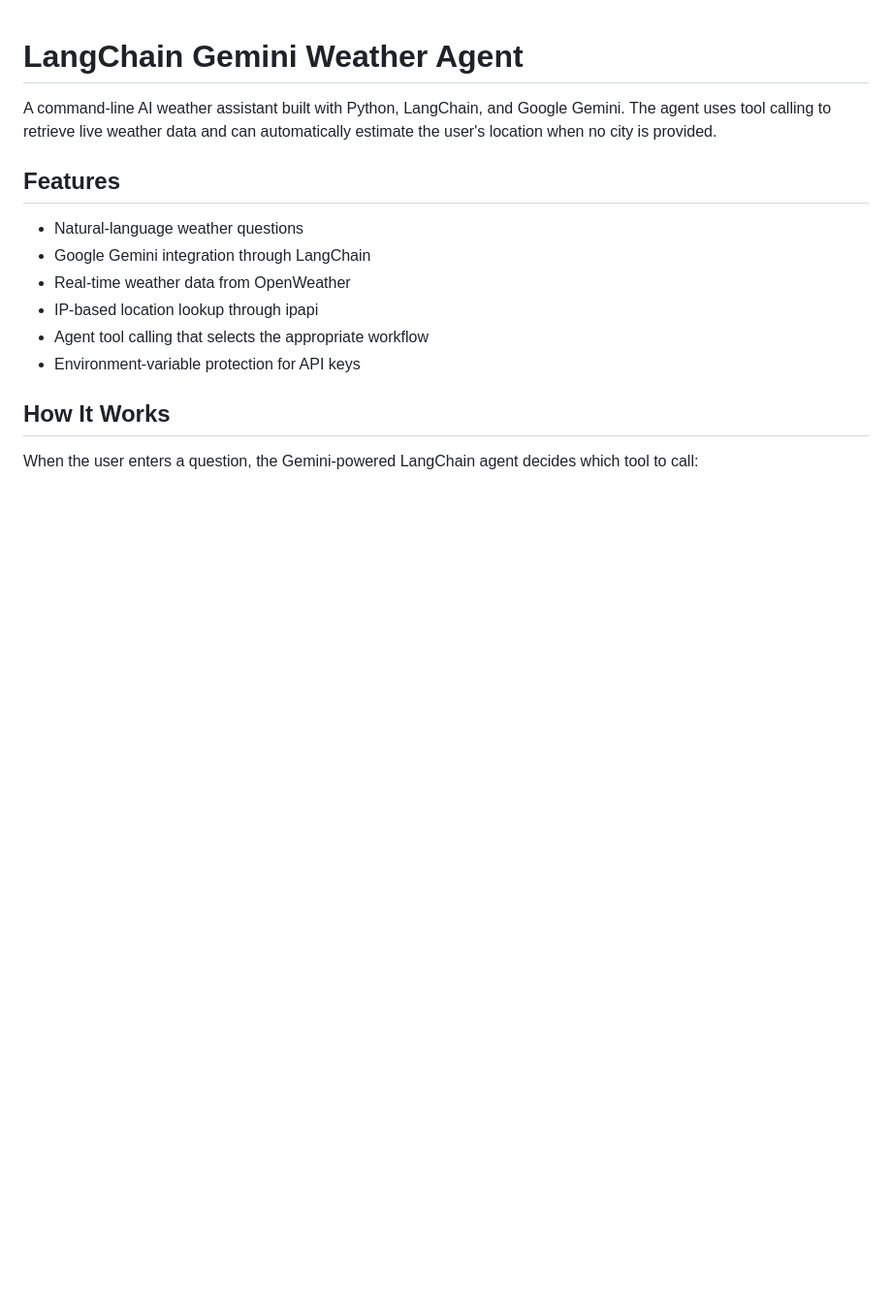
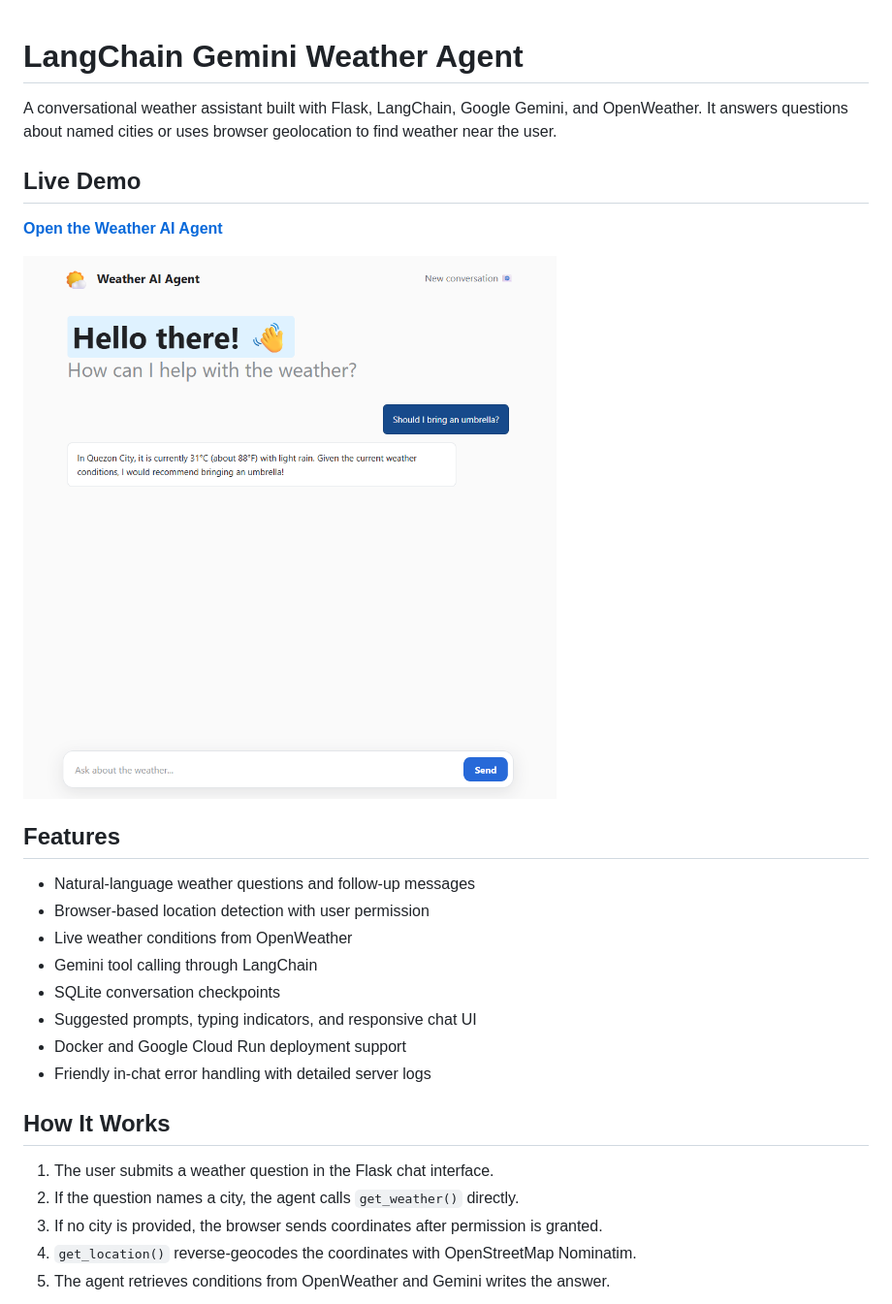
Before and after one commit to grayhams74s/langchain-gemini-weather-agent, a Markdown page: README.md, the part around the change printed below. Shown: that part at 97% size. Rendered like a GitHub page; pictures changed too: images/snapshot.png (added); blank space fills up the shorter version.

```diff
--- a/README.md
+++ b/README.md
@@ -1,20 +1,31 @@
 # LangChain Gemini Weather Agent
 
-A command-line AI weather assistant built with Python, LangChain, and Google
-Gemini. The agent uses tool calling to retrieve live weather data and can
-automatically estimate the user's location when no city is provided.
+A conversational weather assistant built with Flask, LangChain, Google Gemini,
+and OpenWeather. It answers questions about named cities or uses browser
+geolocation to find weather near the user.
+
+## Live Demo
+
+**[Open the Weather AI Agent](https://langchain-weather-agent-363788033158.asia-southeast1.run.app/)**
+
+![Weather AI Agent interface](images/snapshot.png)
 
 ## Features
 
-- Natural-language weather questions
-- Google Gemini integration through LangChain
-- Real-time weather data from OpenWeather
-- IP-based location lookup through ipapi
-- Agent tool calling that selects the appropriate workflow
-- Environment-variable protection for API keys
+- Natural-language weather questions and follow-up messages
+- Browser-based location detection with user permission
+- Live weather conditions from OpenWeather
+- Gemini tool calling through LangChain
+- SQLite conversation checkpoints
+- Suggested prompts, typing indicators, and responsive chat UI
+- Docker and Google Cloud Run deployment support
+- Friendly in-chat error handling with detailed server logs
 
 ## How It Works
 
-When the user enters a question, the Gemini-powered LangChain agent decides
-which tool to call:
+1. The user submits a weather question in the Flask chat interface.
+2. If the question names a city, the agent calls `get_weather()` directly.
+3. If no city is provided, the browser sends coordinates after permission is granted.
+4. `get_location()` reverse-geocodes the coordinates with OpenStreetMap Nominatim.
+5. The agent retrieves conditions from OpenWeather and Gemini writes the answer.
 
```
Also changed, not shown: other parts of README.md (+80 -41 lines), images/ai agent.png (added), images/permission.png (added).
